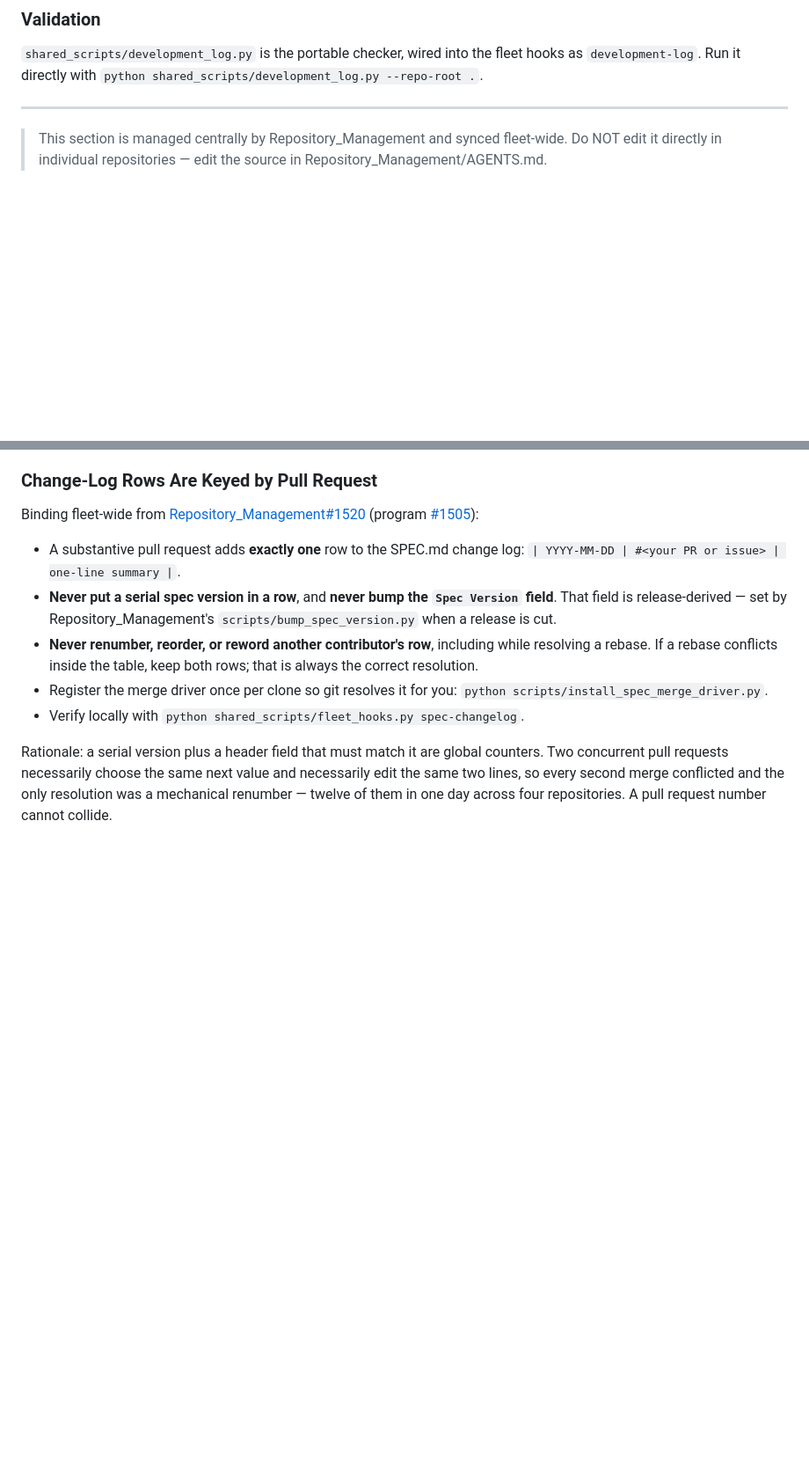
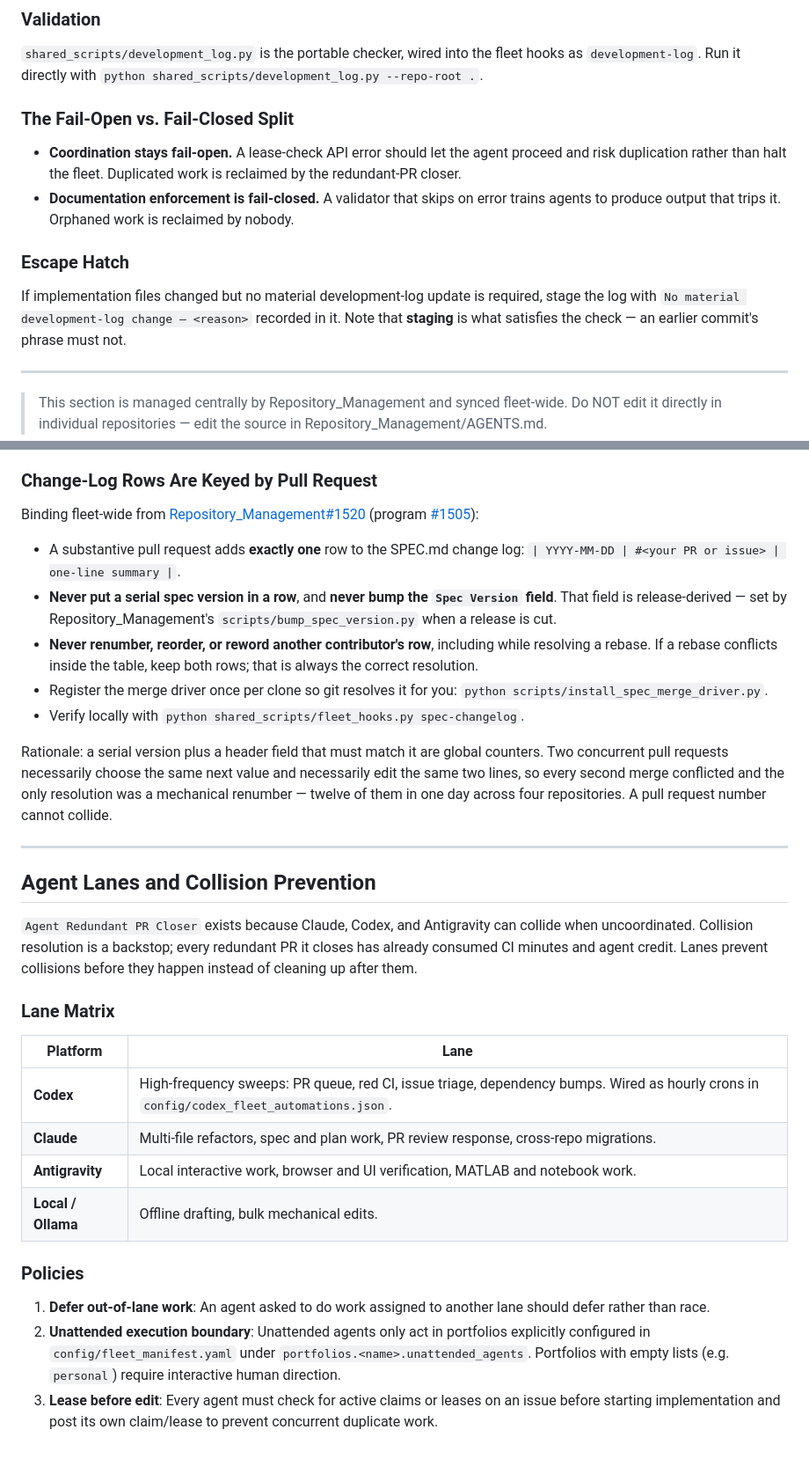
Before and after one commit to D-sorganization/openflight_development, a Markdown page: AGENTS.md, 2 parts joined by grey strips. Shown at 88% size. Drawn GitHub-style; blank space fills up the shorter version.

```diff
--- a/AGENTS.md
+++ b/AGENTS.md
@@ -242,6 +242,15 @@ reason.
 fleet hooks as `development-log`. Run it directly with
 `python shared_scripts/development_log.py --repo-root .`.
 
+### The Fail-Open vs. Fail-Closed Split
+
+- **Coordination stays fail-open.** A lease-check API error should let the agent proceed and risk duplication rather than halt the fleet. Duplicated work is reclaimed by the redundant-PR closer.
+- **Documentation enforcement is fail-closed.** A validator that skips on error trains agents to produce output that trips it. Orphaned work is reclaimed by nobody.
+
+### Escape Hatch
+
+If implementation files changed but no material development-log update is required, stage the log with `No material development-log change — <reason>` recorded in it. Note that **staging** is what satisfies the check — an earlier commit's phrase must not.
+
 <!-- END FLEET-MANAGED: development-logs -->
 
 ---
@@ -276,3 +285,28 @@ the only resolution was a mechanical renumber — twelve of them in one day
 across four repositories. A pull request number cannot collide.
 
 <!-- END FLEET-MANAGED: spec-changelog-rows -->
+
+---
+
+<!-- BEGIN FLEET-MANAGED: agent-lanes -->
+
+## Agent Lanes and Collision Prevention
+
+`Agent Redundant PR Closer` exists because Claude, Codex, and Antigravity can collide when uncoordinated. Collision resolution is a backstop; every redundant PR it closes has already consumed CI minutes and agent credit. Lanes prevent collisions before they happen instead of cleaning up after them.
+
+### Lane Matrix
+
+| Platform           | Lane                                                                                                                                     |
+| ------------------ | ---------------------------------------------------------------------------------------------------------------------------------------- |
+| **Codex**          | High-frequency sweeps: PR queue, red CI, issue triage, dependency bumps. Wired as hourly crons in `config/codex_fleet_automations.json`. |
+| **Claude**         | Multi-file refactors, spec and plan work, PR review response, cross-repo migrations.                                                     |
+| **Antigravity**    | Local interactive work, browser and UI verification, MATLAB and notebook work.                                                           |
+| **Local / Ollama** | Offline drafting, bulk mechanical edits.                                                                                                 |
+
+### Policies
+
+1. **Defer out-of-lane work**: An agent asked to do work assigned to another lane should defer rather than race.
+2. **Unattended execution boundary**: Unattended agents only act in portfolios explicitly configured in `config/fleet_manifest.yaml` under `portfolios.<name>.unattended_agents`. Portfolios with empty lists (e.g. `personal`) require interactive human direction.
+3. **Lease before edit**: Every agent must check for active claims or leases on an issue before starting implementation and post its own claim/lease to prevent concurrent duplicate work.
+
+<!-- END FLEET-MANAGED: agent-lanes -->
```
Also changed, not shown: CLAUDE.md (+34 -0 lines).
